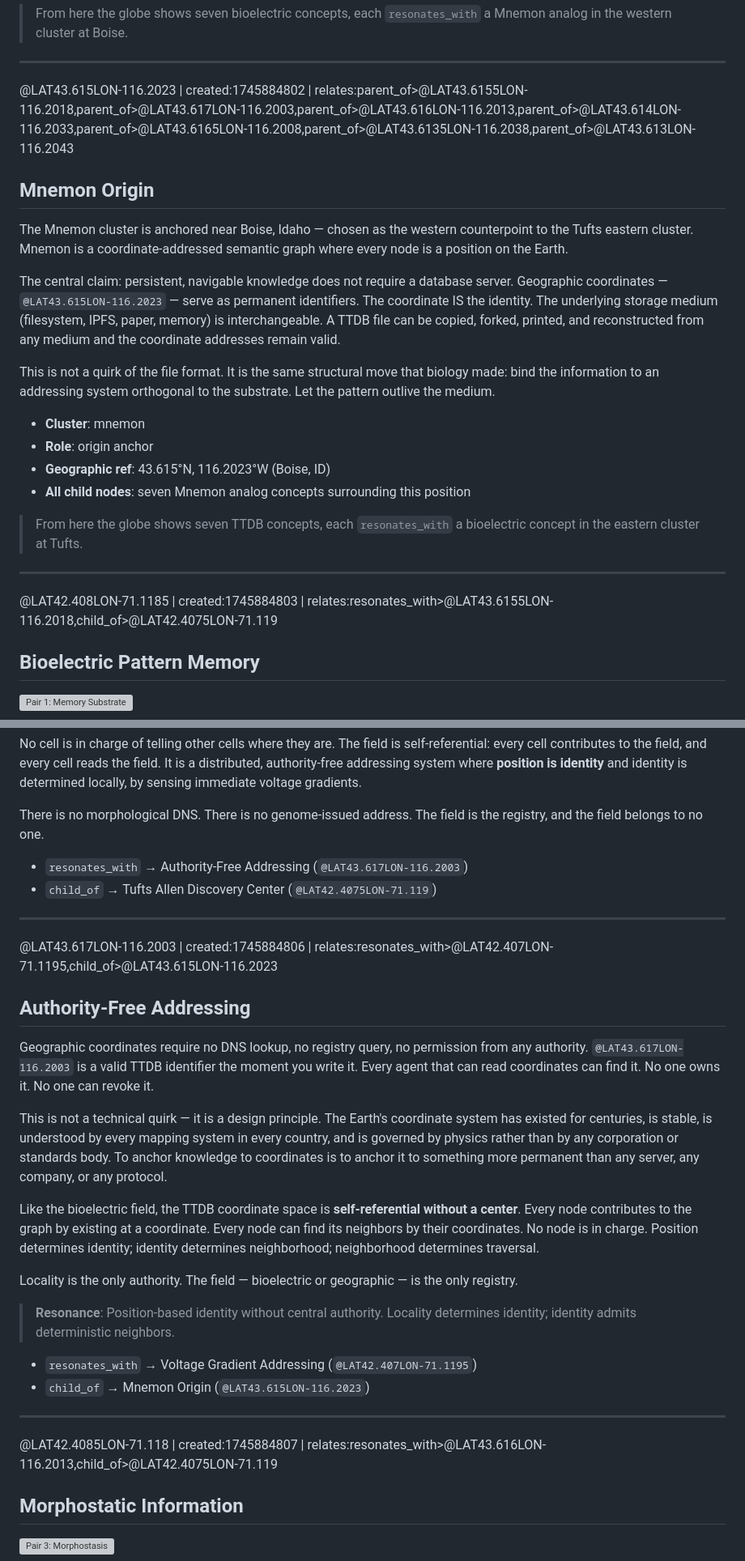
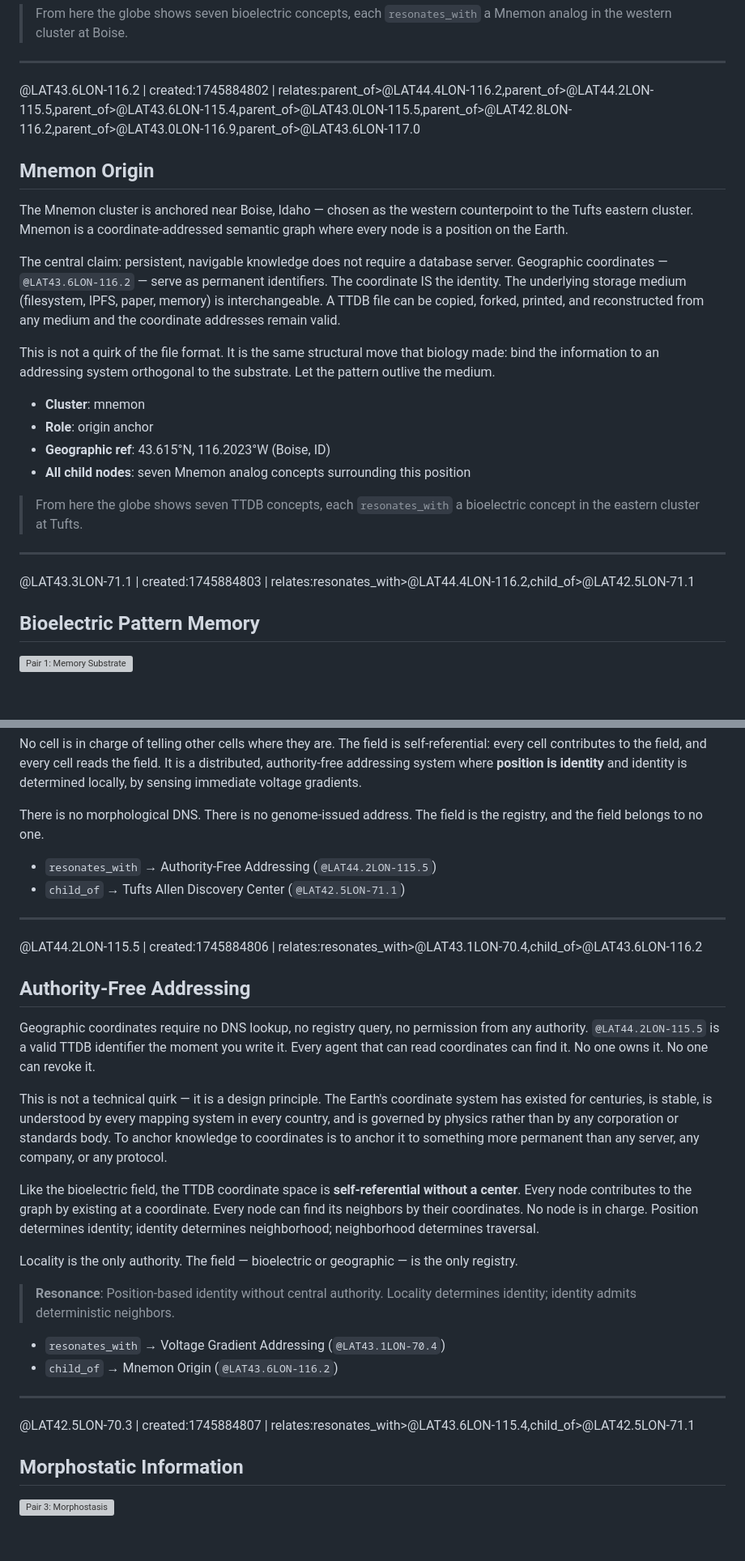
Before and after one commit to antfriend/antfriend.github.io, a Markdown page: bioelectric_resonance.md, 2 parts joined by grey strips. Shown at 81% size. Rendered like a GitHub page; blank space fills up the shorter version; grey boxes are pictures that could not be loaded.

```diff
--- a/bioelectric_resonance.md
+++ b/bioelectric_resonance.md
@@ -94,13 +94,13 @@ This is not metaphor. Levin's lab has demonstrated it in planaria — flatworms
 
 ---
 
-@LAT43.615LON-116.2023 | created:1745884802 | relates:parent_of>@LAT43.6155LON-116.2018,parent_of>@LAT43.617LON-116.2003,parent_of>@LAT43.616LON-116.2013,parent_of>@LAT43.614LON-116.2033,parent_of>@LAT43.6165LON-116.2008,parent_of>@LAT43.6135LON-116.2038,parent_of>@LAT43.613LON-116.2043
+@LAT43.6LON-116.2 | created:1745884802 | relates:parent_of>@LAT44.4LON-116.2,parent_of>@LAT44.2LON-115.5,parent_of>@LAT43.6LON-115.4,parent_of>@LAT43.0LON-115.5,parent_of>@LAT42.8LON-116.2,parent_of>@LAT43.0LON-116.9,parent_of>@LAT43.6LON-117.0
 
 ## Mnemon Origin
 
 The Mnemon cluster is anchored near Boise, Idaho — chosen as the western counterpoint to the Tufts eastern cluster. Mnemon is a coordinate-addressed semantic graph where every node is a position on the Earth.
 
-The central claim: persistent, navigable knowledge does not require a database server. Geographic coordinates — `@LAT43.615LON-116.2023` — serve as permanent identifiers. The coordinate IS the identity. The underlying storage medium (filesystem, IPFS, paper, memory) is interchangeable. A TTDB file can be copied, forked, printed, and reconstructed from any medium and the coordinate addresses remain valid.
+The central claim: persistent, navigable knowledge does not require a database server. Geographic coordinates — `@LAT43.6LON-116.2` — serve as permanent identifiers. The coordinate IS the identity. The underlying storage medium (filesystem, IPFS, paper, memory) is interchangeable. A TTDB file can be copied, forked, printed, and reconstructed from any medium and the coordinate addresses remain valid.
 
 This is not a quirk of the file format. It is the same structural move that biology made: bind the information to an addressing system orthogonal to the substrate. Let the pattern outlive the medium.
 
@@ -113,7 +113,7 @@ This is not a quirk of the file format. It is the same structural move that biol
 
 ---
 
-@LAT42.408LON-71.1185 | created:1745884803 | relates:resonates_with>@LAT43.6155LON-116.2018,child_of>@LAT42.4075LON-71.119
+@LAT43.3LON-71.1 | created:1745884803 | relates:resonates_with>@LAT44.4LON-116.2,child_of>@LAT42.5LON-71.1
 
 ## Bioelectric Pattern Memory
 
@@ -166,16 +166,16 @@ No cell is in charge of telling other cells where they are. The field is self-re
 
 There is no morphological DNS. There is no genome-issued address. The field is the registry, and the field belongs to no one.
 
-- `resonates_with` → Authority-Free Addressing (`@LAT43.617LON-116.2003`)
-- `child_of` → Tufts Allen Discovery Center (`@LAT42.4075LON-71.119`)
+- `resonates_with` → Authority-Free Addressing (`@LAT44.2LON-115.5`)
+- `child_of` → Tufts Allen Discovery Center (`@LAT42.5LON-71.1`)
 
 ---
 
-@LAT43.617LON-116.2003 | created:1745884806 | relates:resonates_with>@LAT42.407LON-71.1195,child_of>@LAT43.615LON-116.2023
+@LAT44.2LON-115.5 | created:1745884806 | relates:resonates_with>@LAT43.1LON-70.4,child_of>@LAT43.6LON-116.2
 
 ## Authority-Free Addressing
 
-Geographic coordinates require no DNS lookup, no registry query, no permission from any authority. `@LAT43.617LON-116.2003` is a valid TTDB identifier the moment you write it. Every agent that can read coordinates can find it. No one owns it. No one can revoke it.
+Geographic coordinates require no DNS lookup, no registry query, no permission from any authority. `@LAT44.2LON-115.5` is a valid TTDB identifier the moment you write it. Every agent that can read coordinates can find it. No one owns it. No one can revoke it.
 
 This is not a technical quirk — it is a design principle. The Earth's coordinate system has existed for centuries, is stable, is understood by every mapping system in every country, and is governed by physics rather than by any corporation or standards body. To anchor knowledge to coordinates is to anchor it to something more permanent than any server, any company, or any protocol.
 
@@ -185,12 +185,12 @@ Locality is the only authority. The field — bioelectric or geographic — is t
 
 > **Resonance**: Position-based identity without central authority. Locality determines identity; identity admits deterministic neighbors.
 
-- `resonates_with` → Voltage Gradient Addressing (`@LAT42.407LON-71.1195`)
-- `child_of` → Mnemon Origin (`@LAT43.615LON-116.2023`)
+- `resonates_with` → Voltage Gradient Addressing (`@LAT43.1LON-70.4`)
+- `child_of` → Mnemon Origin (`@LAT43.6LON-116.2`)
 
 ---
 
-@LAT42.4085LON-71.118 | created:1745884807 | relates:resonates_with>@LAT43.616LON-116.2013,child_of>@LAT42.4075LON-71.119
+@LAT42.5LON-70.3 | created:1745884807 | relates:resonates_with>@LAT43.6LON-115.4,child_of>@LAT42.5LON-71.1
 
 ## Morphostatic Information
 
```
Also changed, not shown: other parts of bioelectric_resonance.md (+56 -56 lines).
